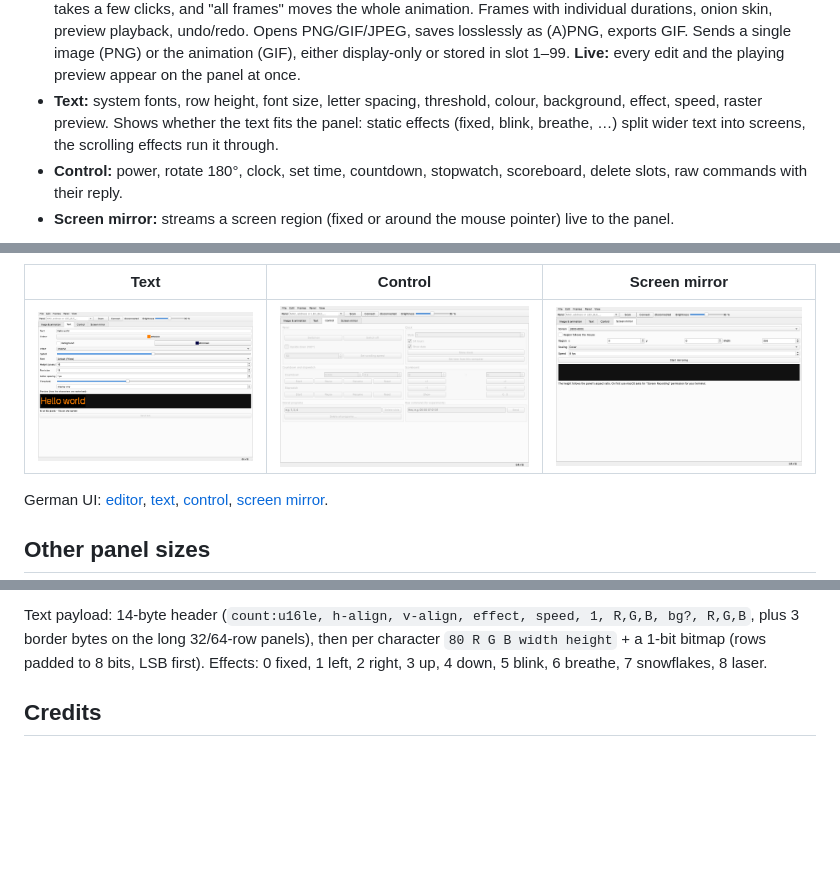
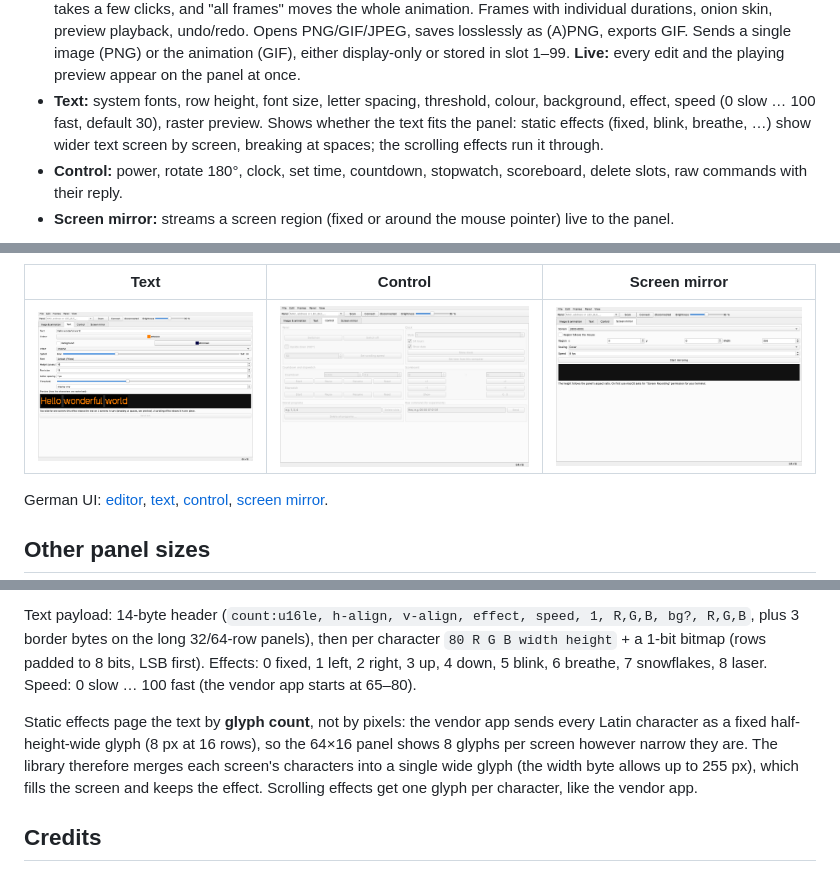
Before and after one commit to ninharp/ipixel_qt, a Markdown page: README.md, 3 parts joined by grey strips. Rendered like a GitHub page; pictures changed too: docs/screenshots/text-en.png; blank space fills up the shorter version.

```diff
--- a/README.md
+++ b/README.md
@@ -123,8 +123,9 @@ start and can be switched under View → Language / Sprache (the app offers to r
   (A)PNG, exports GIF. Sends a single image (PNG) or the animation (GIF), either display-only or
   stored in slot 1–99. **Live:** every edit and the playing preview appear on the panel at once.
 - **Text:** system fonts, row height, font size, letter spacing, threshold, colour, background,
-  effect, speed, raster preview. Shows whether the text fits the panel: static effects (fixed,
-  blink, breathe, …) split wider text into screens, the scrolling effects run it through.
+  effect, speed (0 slow … 100 fast, default 30), raster preview. Shows whether the text fits the
+  panel: static effects (fixed, blink, breathe, …) show wider text screen by screen, breaking at
+  spaces; the scrolling effects run it through.
 - **Control:** power, rotate 180°, clock, set time, countdown, stopwatch, scoreboard,
   delete slots, raw commands with their reply.
 - **Screen mirror:** streams a screen region (fixed or around the mouse pointer) live to the panel.
@@ -204,6 +205,13 @@ Text payload: 14-byte header (`count:u16le, h-align, v-align, effect, speed, 1,
 bg?, R,G,B`, plus 3 border bytes on the long 32/64-row panels), then per character
 `80 R G B width height` + a 1-bit bitmap (rows padded to 8 bits, LSB first).
 Effects: 0 fixed, 1 left, 2 right, 3 up, 4 down, 5 blink, 6 breathe, 7 snowflakes, 8 laser.
+Speed: 0 slow … 100 fast (the vendor app starts at 65–80).
+
+Static effects page the text by **glyph count**, not by pixels: the vendor app sends every Latin
+character as a fixed half-height-wide glyph (8 px at 16 rows), so the 64×16 panel shows 8 glyphs
+per screen however narrow they are. The library therefore merges each screen's characters into a
+single wide glyph (the width byte allows up to 255 px), which fills the screen and keeps the
+effect. Scrolling effects get one glyph per character, like the vendor app.
 
 ## Credits
 
```
Also changed, not shown: docs/screenshots/text.png, 7 other files.
